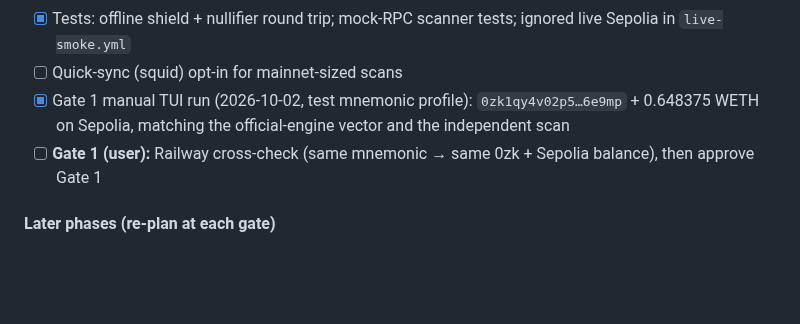
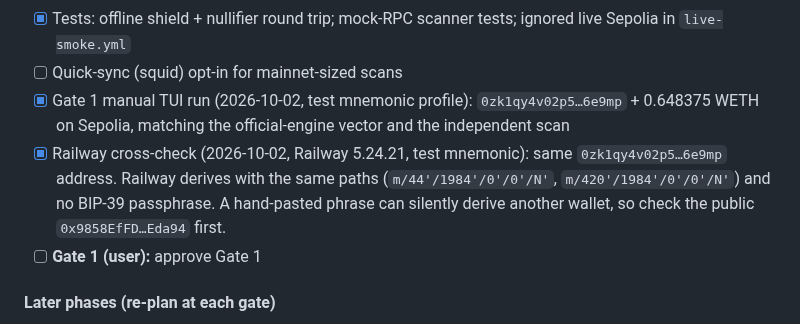
Before and after one commit to r4-ndm/Vaughan-CLI, a Markdown page: TASKS.md, the part around the change. Drawn GitHub-style; blank space fills up the shorter version.

Commit message:
docs(railgun): record Gate 1 Railway cross-check
Co-authored-by: Cursor <cursoragent@cursor.com>

```diff
--- a/TASKS.md
+++ b/TASKS.md
@@ -632,7 +632,8 @@ Pass: NFT minted on 943; no agent re-prompt between steps; `cargo test -p vaugha
 - [x] Tests: offline shield + nullifier round trip; mock-RPC scanner tests; ignored live Sepolia in `live-smoke.yml`
 - [ ] Quick-sync (squid) opt-in for mainnet-sized scans
 - [x] Gate 1 manual TUI run (2026-10-02, test mnemonic profile): `0zk1qy4v02p5…6e9mp` + 0.648375 WETH on Sepolia, matching the official-engine vector and the independent scan
-- [ ] **Gate 1 (user):** Railway cross-check (same mnemonic → same 0zk + Sepolia balance), then approve Gate 1
+- [x] Railway cross-check (2026-10-02, Railway 5.24.21, test mnemonic): same `0zk1qy4v02p5…6e9mp` address. Railway derives with the same paths (`m/44'/1984'/0'/0'/N'`, `m/420'/1984'/0'/0'/N'`) and no BIP-39 passphrase. A hand-pasted phrase can silently derive another wallet, so check the public `0x9858EfFD…Eda94` first.
+- [ ] **Gate 1 (user):** approve Gate 1
 
 #### Later phases (re-plan at each gate)
 
```
